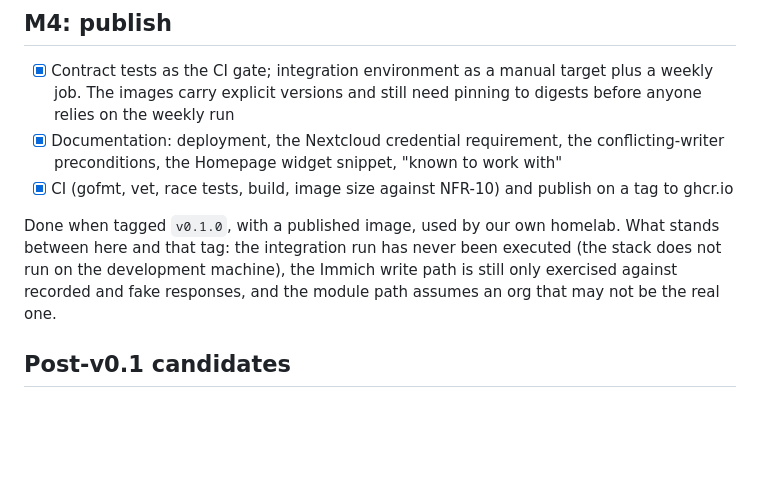
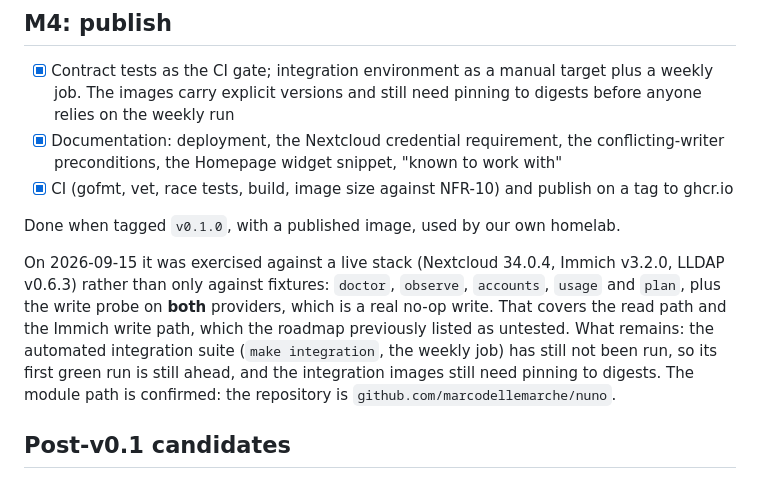
Before and after one commit to marcodellemarche/nuno, a Markdown page: ROADMAP.md, the part around the change. GitHub-like rendering; blank space fills up the shorter version.

Commit message:
Record the live-stack verification in the publish milestone

```diff
--- a/ROADMAP.md
+++ b/ROADMAP.md
@@ -85,7 +85,9 @@ Done when changing a tier in the UI fixes both services, the second run is empty
 - [x] Documentation: deployment, the Nextcloud credential requirement, the conflicting-writer preconditions, the Homepage widget snippet, "known to work with"
 - [x] CI (gofmt, vet, race tests, build, image size against NFR-10) and publish on a tag to ghcr.io
 
-Done when tagged `v0.1.0`, with a published image, used by our own homelab. What stands between here and that tag: the integration run has never been executed (the stack does not run on the development machine), the Immich write path is still only exercised against recorded and fake responses, and the module path assumes an org that may not be the real one.
+Done when tagged `v0.1.0`, with a published image, used by our own homelab.
+
+On 2026-09-15 it was exercised against a live stack (Nextcloud 34.0.4, Immich v3.2.0, LLDAP v0.6.3) rather than only against fixtures: `doctor`, `observe`, `accounts`, `usage` and `plan`, plus the write probe on **both** providers, which is a real no-op write. That covers the read path and the Immich write path, which the roadmap previously listed as untested. What remains: the automated integration suite (`make integration`, the weekly job) has still not been run, so its first green run is still ahead, and the integration images still need pinning to digests. The module path is confirmed: the repository is `github.com/marcodellemarche/nuno`.
 
 ## Post-v0.1 candidates
 
```
